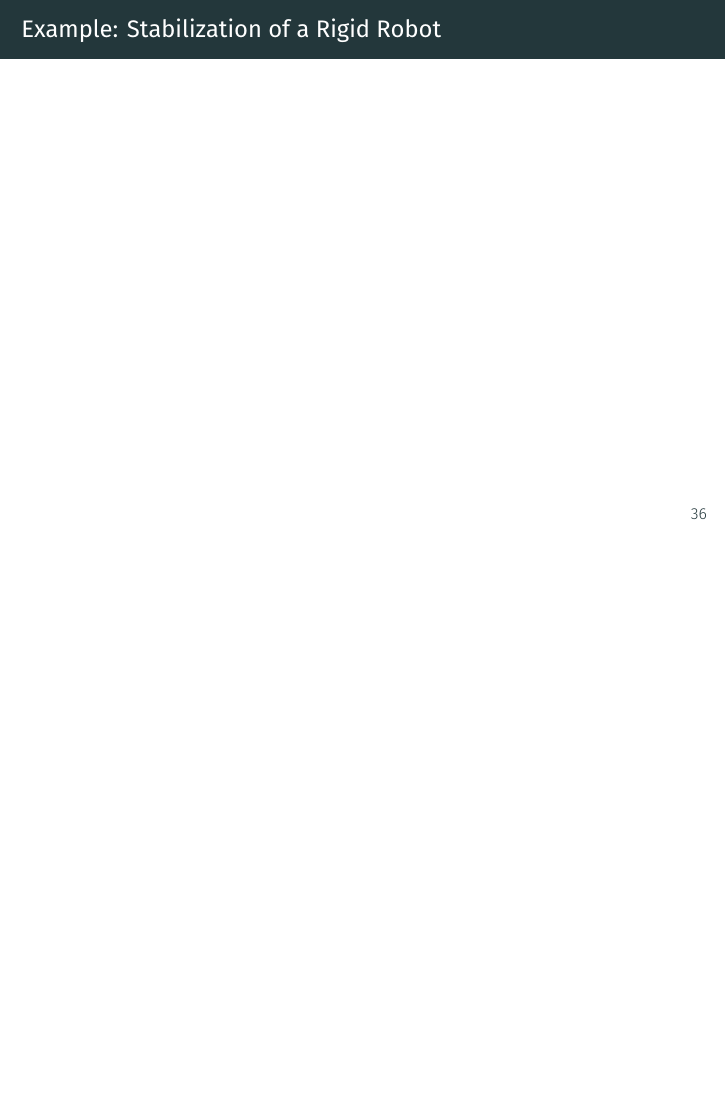
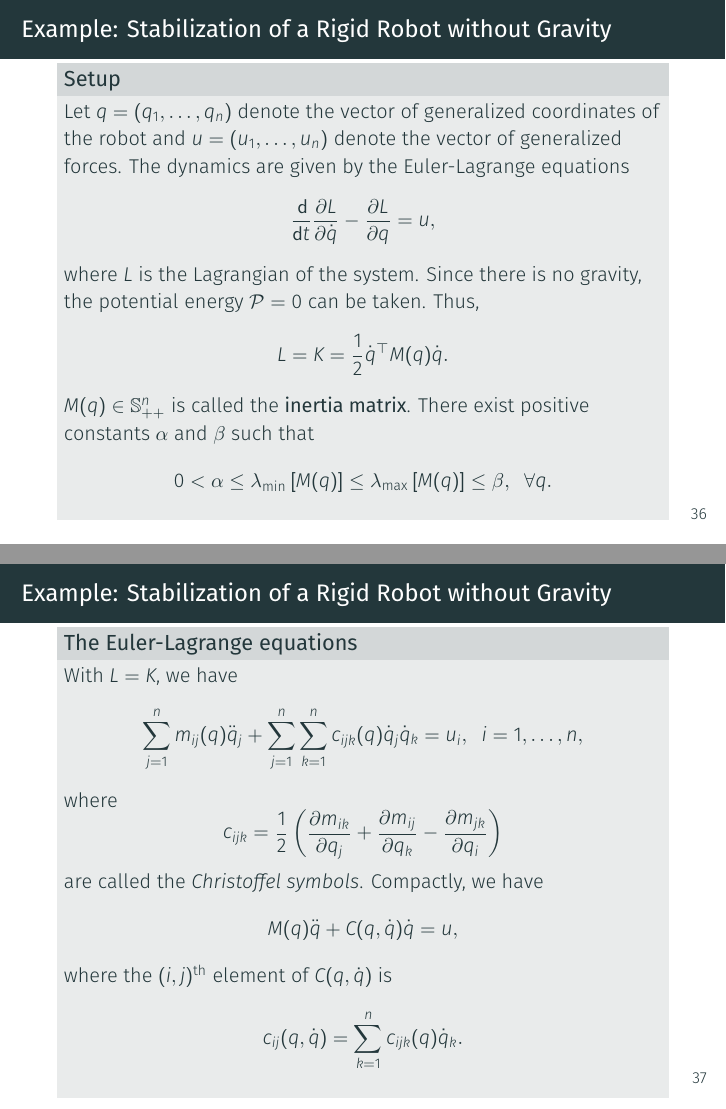
Before and after one commit to Symplectomorphism/nonlinear-systems, LaTeX slides (lyapunov/lyapunov.tex, which reads lyapunov/slides/invariance.tex): page 43 of 57 before the commit and pages 43 and 44 of 74 after it, the two joined at a grey line, the shorter picture padded with empty space. Compiled offline with XeLaTeX; a missing font is replaced by an installed copy or a similar font.

Commit message:
lyapunov slides ready to go

```diff
--- a/lyapunov/slides/invariance.tex
+++ b/lyapunov/slides/invariance.tex
@@ -205,7 +205,38 @@
 
 
 \begin{frame}
-    \frametitle{Example: Stabilization of a Rigid Robot}
+    \frametitle{Example: Stabilization of a Rigid Robot without Gravity}
+
+    \begin{block}{Setup}
+        Let $q = (q_1, \ldots, q_n)$ denote the vector of generalized
+        coordinates of the robot and $u = (u_1, \ldots, u_n)$ denote the vector
+        of generalized forces. The dynamics are given by the Euler-Lagrange
+        equations \[ \frac{\dd}{\dd t} \pd{L}{\dot{q}} - \pd{L}{q} = u, \] where
+        $L$ is the Lagrangian of the system. Since there is no gravity, the
+        potential energy $\mc{P} = 0$ can be taken. Thus, \[ L = K =
+        \frac{1}{2}\dot{q}^\top M(q) \dot{q}. \] $M(q) \in \mathbb{S}_{++}^n$ is
+        called the \textbf{inertia matrix}. There exist positive constants
+        $\alpha$ and $\beta$ such that \[ 0 < \alpha \leq
+        \lambda_{\text{min}}\left[M(q)\right] \leq
+        \lambda_{\text{max}}\left[M(q)\right] \leq \beta, \;\; \forall q. \]
+    \end{block}
+\end{frame}
+
+\begin{frame}
+    \frametitle{Example: Stabilization of a Rigid Robot without Gravity}
+
+    \begin{block}{The Euler-Lagrange equations}
+         With $L=K$, we have \[ \sum_{j=1}^n m_{ij}(q)\ddot{q}_j + \sum_{j=1}^n
+         \sum_{k=1}^n c_{ijk}(q) \dot{q}_j \dot{q}_k = u_i, \;\; i = 1, \ldots,
+         n, \] where \[ c_{ijk} = \frac{1}{2} \left( \pd{m_{ik}}{q_j} +
+         \pd{m_{ij}}{q_k} - \pd{m_{jk}}{q_i} \right) \] are called the
+         \textit{Christoffel symbols}. Compactly, we have \[ M(q) \ddot{q} +
+         C(q,\dot{q})\dot{q} = u, \] where the $(i,j)^{\text{th}}$ element of
+         $C(q,\dot{q})$ is \[ c_{ij}(q,\dot{q}) = \sum_{k=1}^n
+         c_{ijk}(q)\dot{q}_k. \]
+    \end{block}
 \end{frame}
 
 
+\begin{frame}
+    \frametitle{Example: Stabilization of a Rigid Robot without Gravity}
@@ -211,0 +259 @@
+    \frametitle{Example: Stabilization of a Rigid Robot without Gravity}
@@ -211,0 +277,30 @@
+\begin{frame}
+    \frametitle{Example: Stabilization of a Rigid Robot without Gravity}
+    \only<1>{
+    \begin{block}{Skew-symmetry of $D(x,y) := \dot{M}(x,y) - 2C(x,y)$}
+        We perform the computations in coordinates
+
+        \begin{align*}
+            d_{ij} = \dot{m}_{ij} - 2c_{ij} &= \left[ \sum_{k=1}^n
+            \pd{m_{ij}}{x_k} - \left( \pd{m_{ik}}{x_j} +
+            \pd{m_{ij}}{x_k} - \pd{m_{jk}}{x_i} \right) \right]y_k
+        \end{align*}
+    \end{block}
+    }
+    \onslide<2->{
+    \begin{block}{Skew-symmetry of $D(x,y) := \dot{M}(x,y) - 2C(x,y)$}
+        \begin{align*}
+            d_{ij} = \dot{m}_{ij} - 2c_{ij} &= \left[ \sum_{k=1}^n
+            \cancel{\pd{m_{ij}}{x_k}} - \left( \pd{m_{ik}}{x_j} +
+            \cancel{\pd{m_{ij}}{x_k}} - \pd{m_{jk}}{x_i} \right) \right]y_k \\
+            &= \sum_{k=1}^n \left( \pd{m_{jk}}{x_i} - \pd{m_{ik}}{x_j} \right)y_k.
+        \end{align*}
+        %
+        Interchanging $i$ and $j$ gives
+        \[ d_{ji} = \sum_{k=1}^n \left( \pd{m_{ik}}{x_j} - \pd{m_{jk}}{x_i} \right)y_k = -d_{ij} \]
+    \end{block}
+    }
+\end{frame}
+
+\begin{frame}
+    \frametitle{Example: Stabilization of a Rigid Robot without Gravity}
```
Also changed, not shown: lyapunov/lyapunov.tex (+3 -3 lines), lyapunov/lyapunov.pdf, lyapunov/slides/invariance.tex (48 more changed lines), 9 other files.
